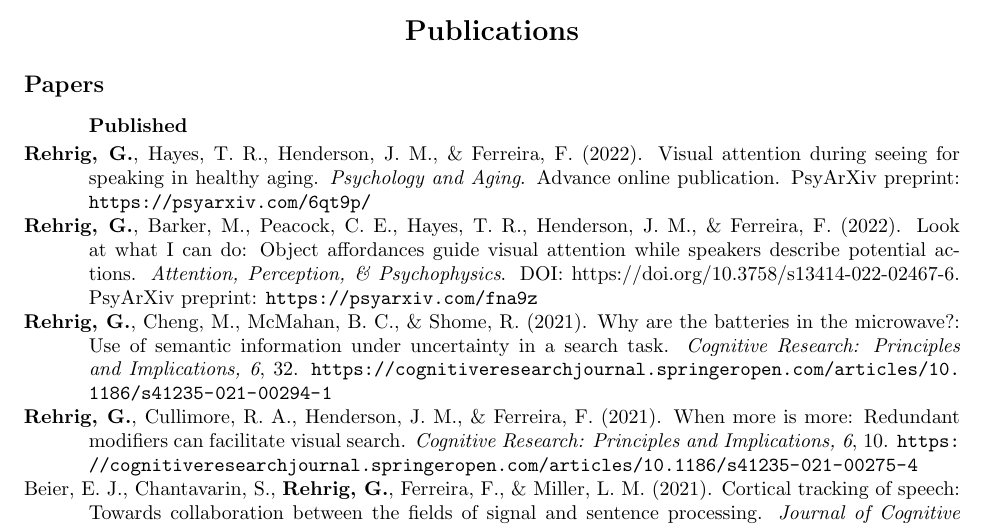
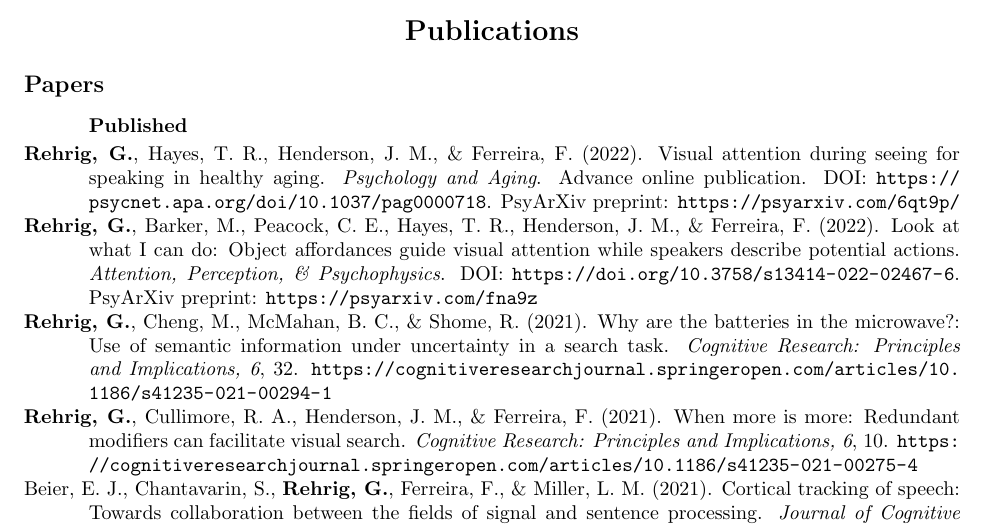
Before and after one commit to dr-gwen/dr-gwen.github.io, a LaTeX CV (cv/GLR_CV.tex, which reads cv/sections/publications.tex): part of page 2 of 4, cut so that both start at the same text. Compiled offline with pdfLaTeX.

Commit message:
updated CV

```diff
--- a/cv/sections/publications.tex
+++ b/cv/sections/publications.tex
@@ -5,9 +5,9 @@
 
 \subsubsection*{Published}
 
-\hangpara{.45in}{1}\textbf{Rehrig, G.}, Hayes, T. R., Henderson, J. M., \& Ferreira, F. (2022). Visual attention during seeing for speaking in healthy aging. \textit{Psychology and Aging}. Advance online publication. PsyArXiv preprint: \url{https://psyarxiv.com/6qt9p/}
+\hangpara{.45in}{1}\textbf{Rehrig, G.}, Hayes, T. R., Henderson, J. M., \& Ferreira, F. (2022). Visual attention during seeing for speaking in healthy aging. \textit{Psychology and Aging}. Advance online publication. DOI: \url{https://psycnet.apa.org/doi/10.1037/pag0000718}. PsyArXiv preprint: \url{https://psyarxiv.com/6qt9p/}
 
-\hangpara{.45in}{1}\textbf{Rehrig, G.}, Barker, M., Peacock, C. E., Hayes, T. R., Henderson, J. M., \& Ferreira, F. (2022). Look at what I can do: Object affordances guide visual attention while speakers describe potential actions. \textit{Attention, Perception, \& Psychophysics}. DOI: https://doi.org/10.3758/s13414-022-02467-6. PsyArXiv preprint: \url{https://psyarxiv.com/fna9z}
+\hangpara{.45in}{1}\textbf{Rehrig, G.}, Barker, M., Peacock, C. E., Hayes, T. R., Henderson, J. M., \& Ferreira, F. (2022). Look at what I can do: Object affordances guide visual attention while speakers describe potential actions. \textit{Attention, Perception, \& Psychophysics}. DOI: \url{https://doi.org/10.3758/s13414-022-02467-6}. PsyArXiv preprint: \url{https://psyarxiv.com/fna9z}
 
 \hangpara{.45in}{1}\textbf{Rehrig, G.}, Cheng, M., McMahan, B. C., \& Shome, R. (2021). Why are the batteries in the microwave?: Use of semantic information under uncertainty in a search task. \textit{Cognitive Research: Principles and Implications, 6}, 32. \url{https://cognitiveresearchjournal.springeropen.com/articles/10.1186/s41235-021-00294-1}
 
```
Also changed, not shown: cv/GLR_CV.pdf, 2 other files.
